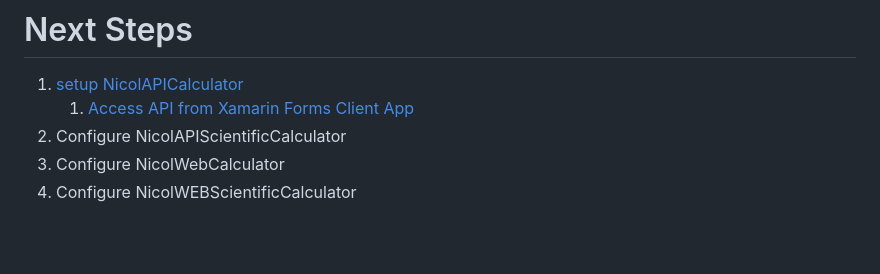
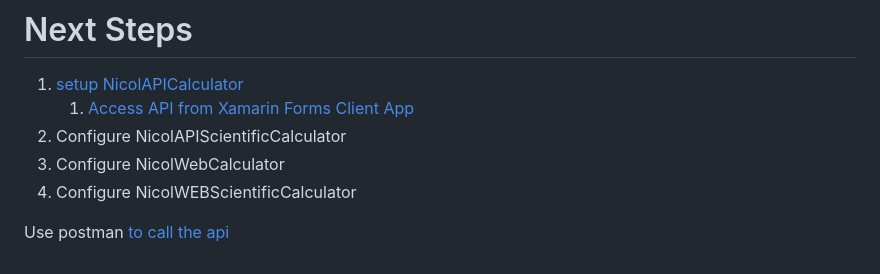
Before and after one commit to nicolgit/Azure-B2C-playground, a Markdown page: README.md, the part around the change. Rendered like a GitHub page; blank space fills up the shorter version.

Commit message:
config postman

```diff
--- a/README.md
+++ b/README.md
@@ -50,3 +50,5 @@ the result will the following:
 2. Configure NicolAPIScientificCalculator
 3. Configure NicolWebCalculator
 4. Configure NicolWEBScientificCalculator
+
+Use postman [to call the api](setup-postman.md)
```
Also changed, not shown: setup-postman.md (added, +41 -0 lines), assets/img07.png (added).
